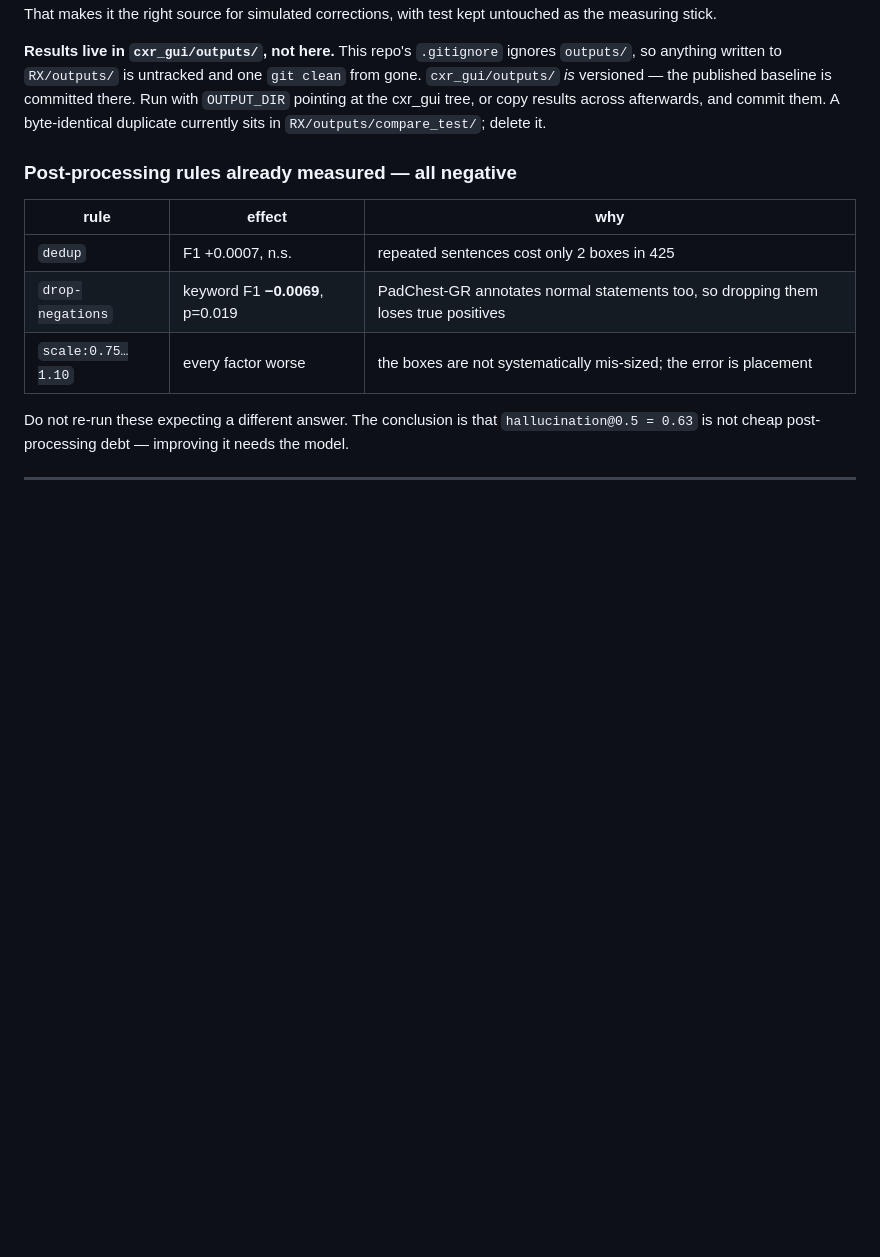
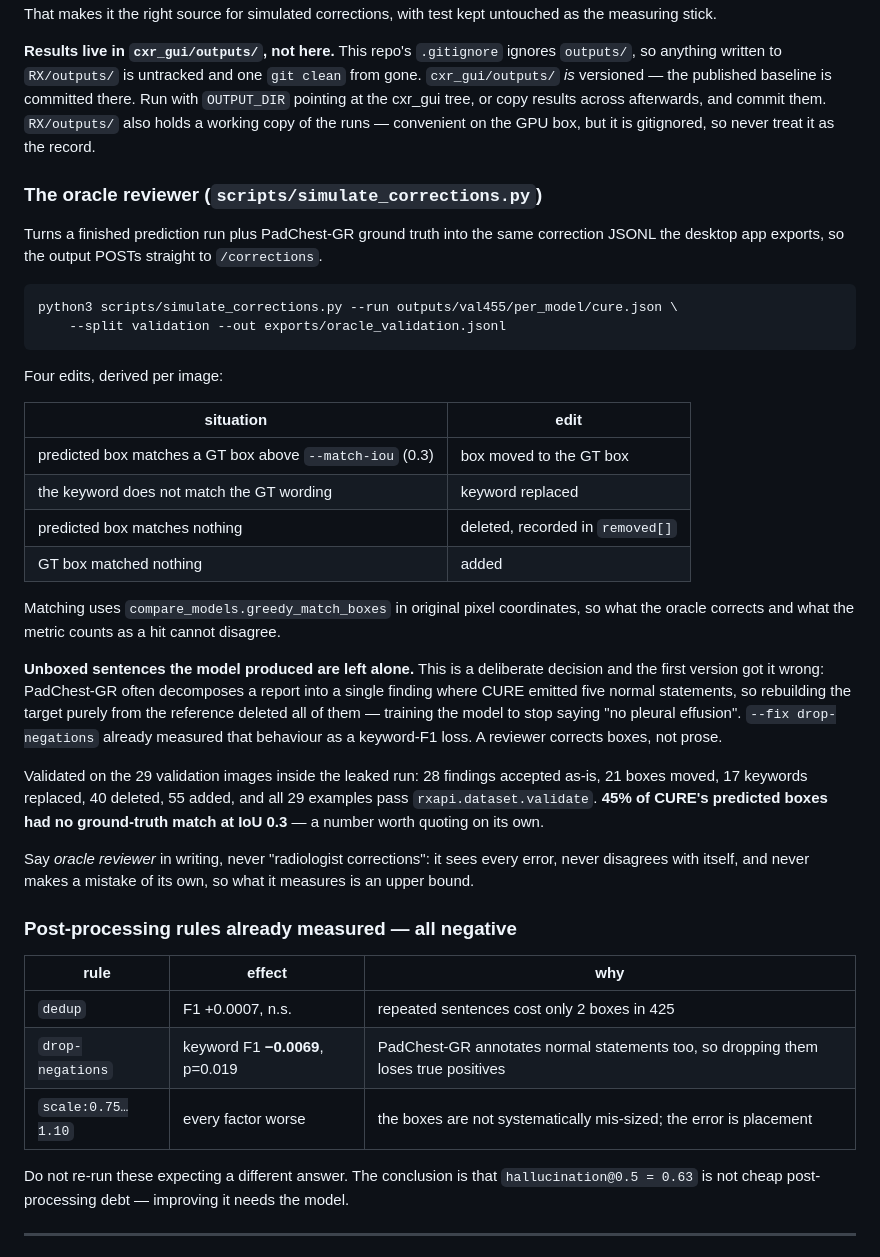
Before and after one commit to afshinesmaeilzad/RX, a Markdown page: CLAUDE.md, the part around one of its changes. Rendered like a GitHub page; blank space fills up the shorter version.

````diff
--- a/CLAUDE.md
+++ b/CLAUDE.md
@@ -124,8 +124,50 @@ with test kept untouched as the measuring stick.
 ignores `outputs/`, so anything written to `RX/outputs/` is untracked and one
 `git clean` from gone. `cxr_gui/outputs/` *is* versioned — the published
 baseline is committed there. Run with `OUTPUT_DIR` pointing at the cxr_gui
-tree, or copy results across afterwards, and commit them. A byte-identical
-duplicate currently sits in `RX/outputs/compare_test/`; delete it.
+tree, or copy results across afterwards, and commit them. `RX/outputs/` also
+holds a working copy of the runs — convenient on the GPU box, but it is
+gitignored, so never treat it as the record.
+
+### The oracle reviewer (`scripts/simulate_corrections.py`)
+
+Turns a finished prediction run plus PadChest-GR ground truth into the same
+correction JSONL the desktop app exports, so the output POSTs straight to
+`/corrections`.
+
+```bash
+python3 scripts/simulate_corrections.py --run outputs/val455/per_model/cure.json \
+    --split validation --out exports/oracle_validation.jsonl
+```
+
+Four edits, derived per image:
+
+| situation | edit |
+|---|---|
+| predicted box matches a GT box above `--match-iou` (0.3) | box moved to the GT box |
+| the keyword does not match the GT wording | keyword replaced |
+| predicted box matches nothing | deleted, recorded in `removed[]` |
+| GT box matched nothing | added |
+
+Matching uses `compare_models.greedy_match_boxes` in original pixel
+coordinates, so what the oracle corrects and what the metric counts as a hit
+cannot disagree.
+
+**Unboxed sentences the model produced are left alone.** This is a deliberate
+decision and the first version got it wrong: PadChest-GR often decomposes a
+report into a single finding where CURE emitted five normal statements, so
+rebuilding the target purely from the reference deleted all of them — training
+the model to stop saying "no pleural effusion". `--fix drop-negations` already
+measured that behaviour as a keyword-F1 loss. A reviewer corrects boxes, not
+prose.
+
+Validated on the 29 validation images inside the leaked run: 28 findings
+accepted as-is, 21 boxes moved, 17 keywords replaced, 40 deleted, 55 added, and
+all 29 examples pass `rxapi.dataset.validate`. **45% of CURE's predicted boxes
+had no ground-truth match at IoU 0.3** — a number worth quoting on its own.
+
+Say *oracle reviewer* in writing, never "radiologist corrections": it sees every
+error, never disagrees with itself, and never makes a mistake of its own, so
+what it measures is an upper bound.
 
 ### Post-processing rules already measured — all negative
 
````
Also changed, not shown: other parts of CLAUDE.md (+83 -26 lines).
